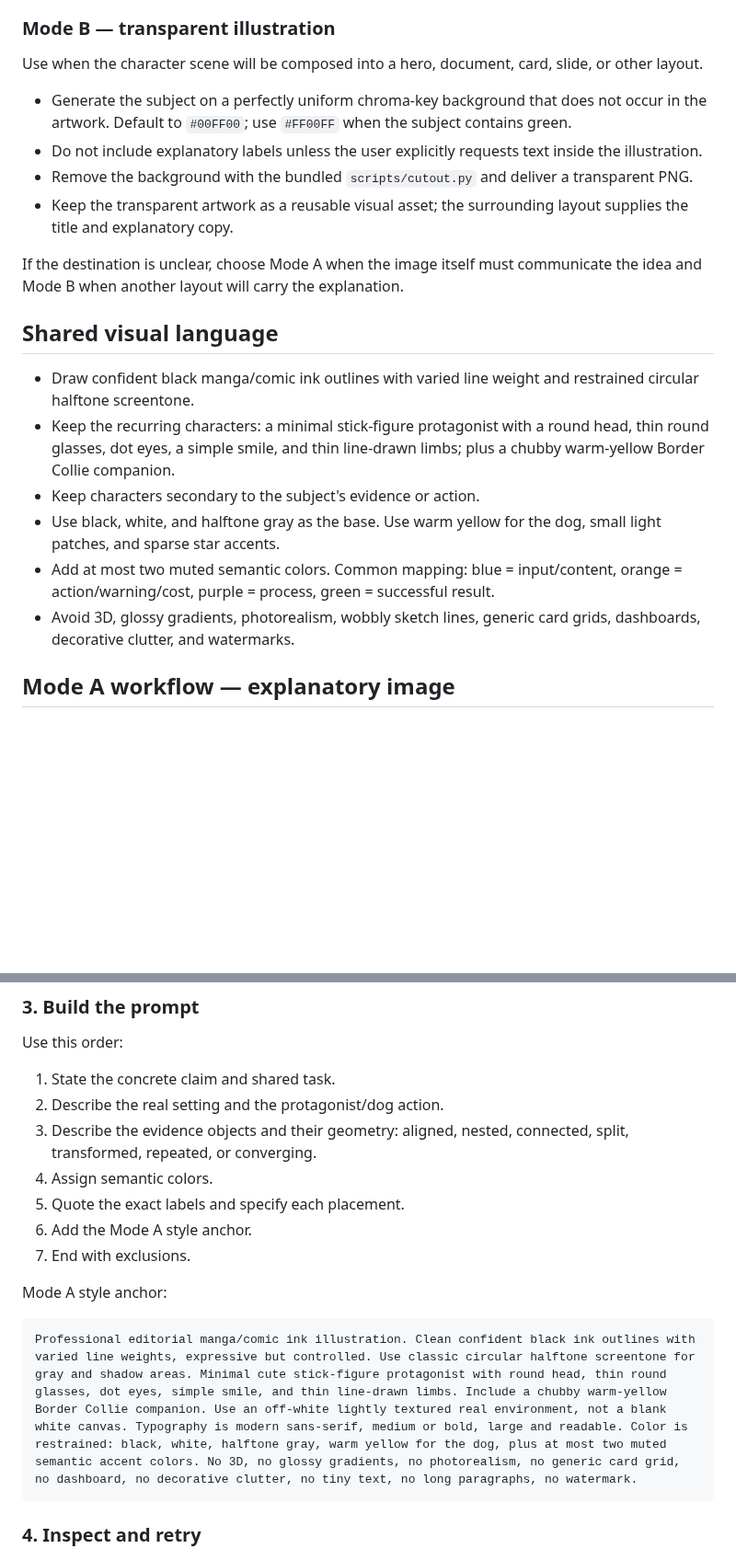
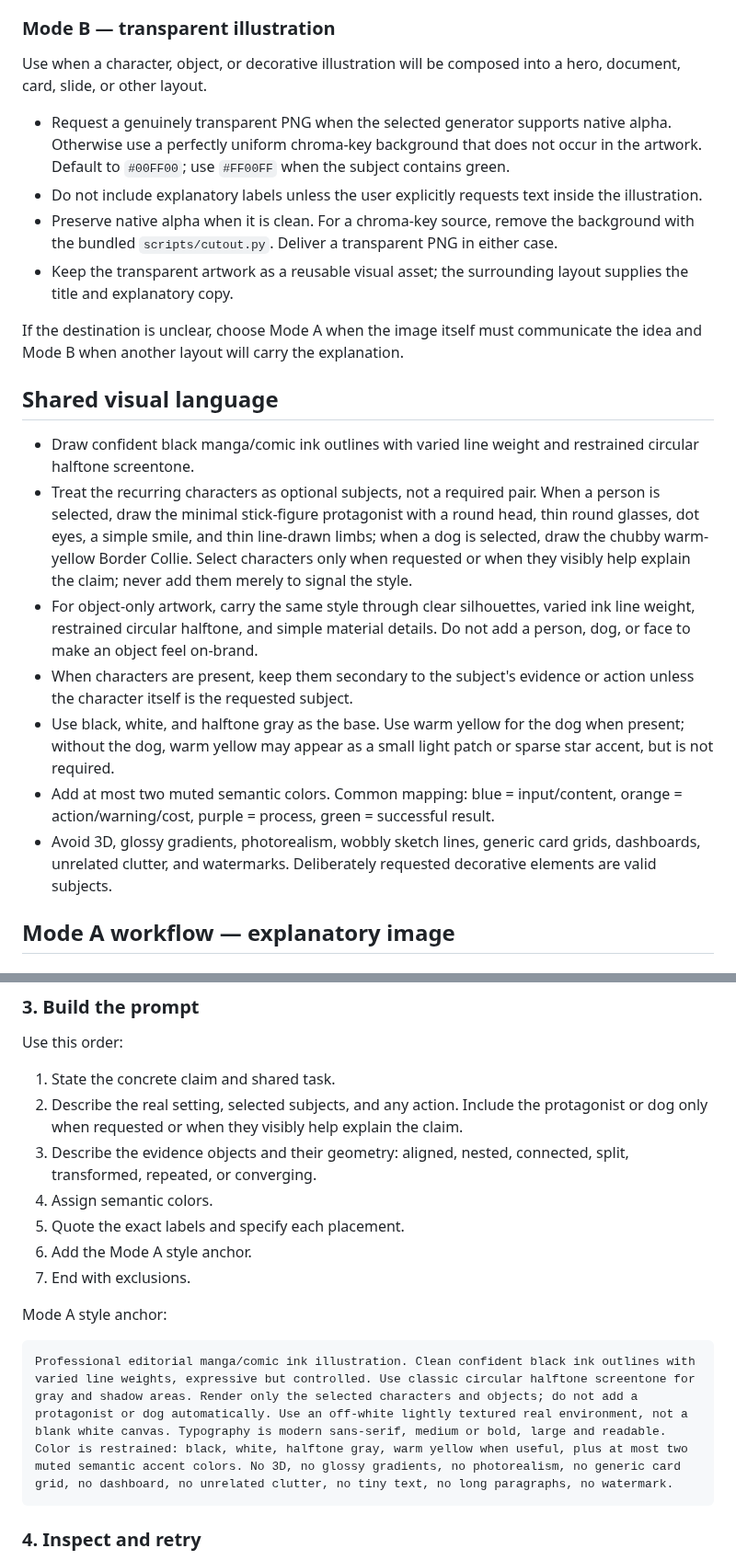
Before and after one commit to oil-oil/oil-visual, a Markdown page: SKILL.md, 2 parts joined by grey strips. Shown at 92% size. GitHub-like rendering; blank space fills up the shorter version.

````diff
--- a/SKILL.md
+++ b/SKILL.md
@@ -20,11 +20,11 @@ Use when the image must explain a concept, mechanism, workflow, comparison, or t
 
 ### Mode B — transparent illustration
 
-Use when the character scene will be composed into a hero, document, card, slide, or other layout.
+Use when a character, object, or decorative illustration will be composed into a hero, document, card, slide, or other layout.
 
-- Generate the subject on a perfectly uniform chroma-key background that does not occur in the artwork. Default to `#00FF00`; use `#FF00FF` when the subject contains green.
+- Request a genuinely transparent PNG when the selected generator supports native alpha. Otherwise use a perfectly uniform chroma-key background that does not occur in the artwork. Default to `#00FF00`; use `#FF00FF` when the subject contains green.
 - Do not include explanatory labels unless the user explicitly requests text inside the illustration.
-- Remove the background with the bundled `scripts/cutout.py` and deliver a transparent PNG.
+- Preserve native alpha when it is clean. For a chroma-key source, remove the background with the bundled `scripts/cutout.py`. Deliver a transparent PNG in either case.
 - Keep the transparent artwork as a reusable visual asset; the surrounding layout supplies the title and explanatory copy.
 
 If the destination is unclear, choose Mode A when the image itself must communicate the idea and Mode B when another layout will carry the explanation.
@@ -32,11 +32,12 @@ If the destination is unclear, choose Mode A when the image itself must communic
 ## Shared visual language
 
 - Draw confident black manga/comic ink outlines with varied line weight and restrained circular halftone screentone.
-- Keep the recurring characters: a minimal stick-figure protagonist with a round head, thin round glasses, dot eyes, a simple smile, and thin line-drawn limbs; plus a chubby warm-yellow Border Collie companion.
-- Keep characters secondary to the subject's evidence or action.
-- Use black, white, and halftone gray as the base. Use warm yellow for the dog, small light patches, and sparse star accents.
+- Treat the recurring characters as optional subjects, not a required pair. When a person is selected, draw the minimal stick-figure protagonist with a round head, thin round glasses, dot eyes, a simple smile, and thin line-drawn limbs; when a dog is selected, draw the chubby warm-yellow Border Collie. Select characters only when requested or when they visibly help explain the claim; never add them merely to signal the style.
+- For object-only artwork, carry the same style through clear silhouettes, varied ink line weight, restrained circular halftone, and simple material details. Do not add a person, dog, or face to make an object feel on-brand.
+- When characters are present, keep them secondary to the subject's evidence or action unless the character itself is the requested subject.
+- Use black, white, and halftone gray as the base. Use warm yellow for the dog when present; without the dog, warm yellow may appear as a small light patch or sparse star accent, but is not required.
 - Add at most two muted semantic colors. Common mapping: blue = input/content, orange = action/warning/cost, purple = process, green = successful result.
-- Avoid 3D, glossy gradients, photorealism, wobbly sketch lines, generic card grids, dashboards, decorative clutter, and watermarks.
+- Avoid 3D, glossy gradients, photorealism, wobbly sketch lines, generic card grids, dashboards, unrelated clutter, and watermarks. Deliberately requested decorative elements are valid subjects.
 
 ## Mode A workflow — explanatory image
 
@@ -79,7 +80,7 @@ and readable. Place "<label 1>" on <evidence surface>; place "<label 2>" on
 Use this order:
 
 1. State the concrete claim and shared task.
-2. Describe the real setting and the protagonist/dog action.
+2. Describe the real setting, selected subjects, and any action. Include the protagonist or dog only when requested or when they visibly help explain the claim.
 3. Describe the evidence objects and their geometry: aligned, nested, connected, split, transformed, repeated, or converging.
 4. Assign semantic colors.
 5. Quote the exact labels and specify each placement.
@@ -89,7 +90,7 @@ Use this order:
 Mode A style anchor:
 
 ```text
-Professional editorial manga/comic ink illustration. Clean confident black ink outlines with varied line weights, expressive but controlled. Use classic circular halftone screentone for gray and shadow areas. Minimal cute stick-figure protagonist with round head, thin round glasses, dot eyes, simple smile, and thin line-drawn limbs. Include a chubby warm-yellow Border Collie companion. Use an off-white lightly textured real environment, not a blank white canvas. Typography is modern sans-serif, medium or bold, large and readable. Color is restrained: black, white, halftone gray, warm yellow for the dog, plus at most two muted semantic accent colors. No 3D, no glossy gradients, no photorealism, no generic card grid, no dashboard, no decorative clutter, no tiny text, no long paragraphs, no watermark.
+Professional editorial manga/comic ink illustration. Clean confident black ink outlines with varied line weights, expressive but controlled. Use classic circular halftone screentone for gray and shadow areas. Render only the selected characters and objects; do not add a protagonist or dog automatically. Use an off-white lightly textured real environment, not a blank white canvas. Typography is modern sans-serif, medium or bold, large and readable. Color is restrained: black, white, halftone gray, warm yellow when useful, plus at most two muted semantic accent colors. No 3D, no glossy gradients, no photorealism, no generic card grid, no dashboard, no unrelated clutter, no tiny text, no long paragraphs, no watermark.
 ```
 
 ### 4. Inspect and retry
````
Also changed, not shown: other parts of SKILL.md (+36 -26 lines), README.md (+29 -24 lines), examples/object-only-slide.png (added), examples/solo-agent-slide.png (added), 1 other file.
